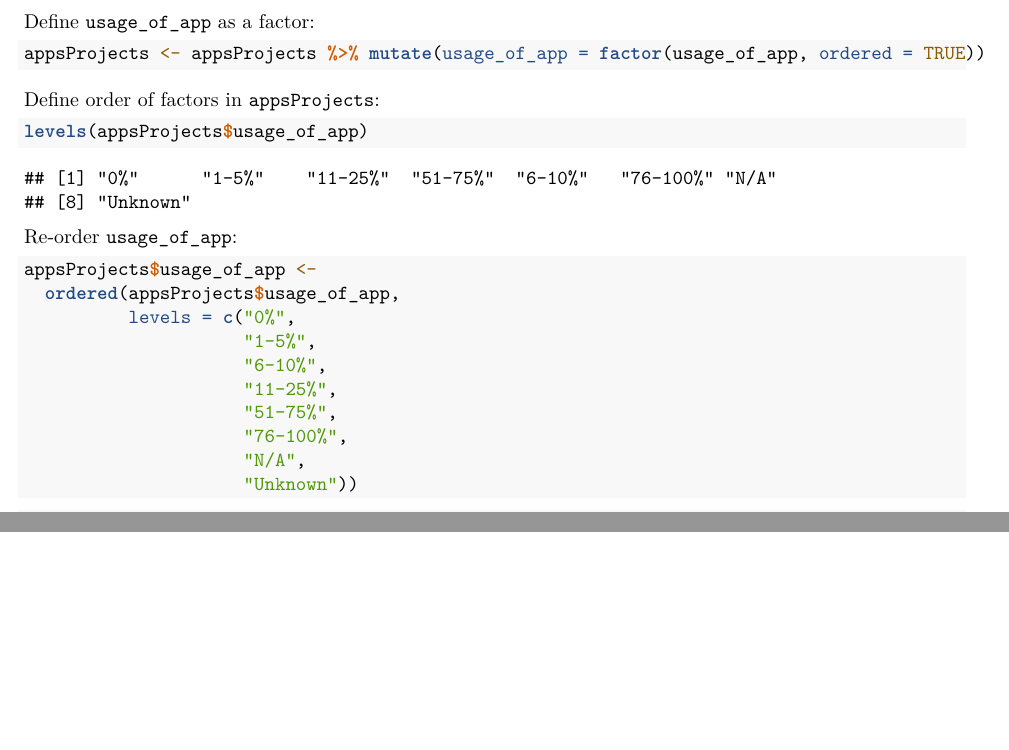
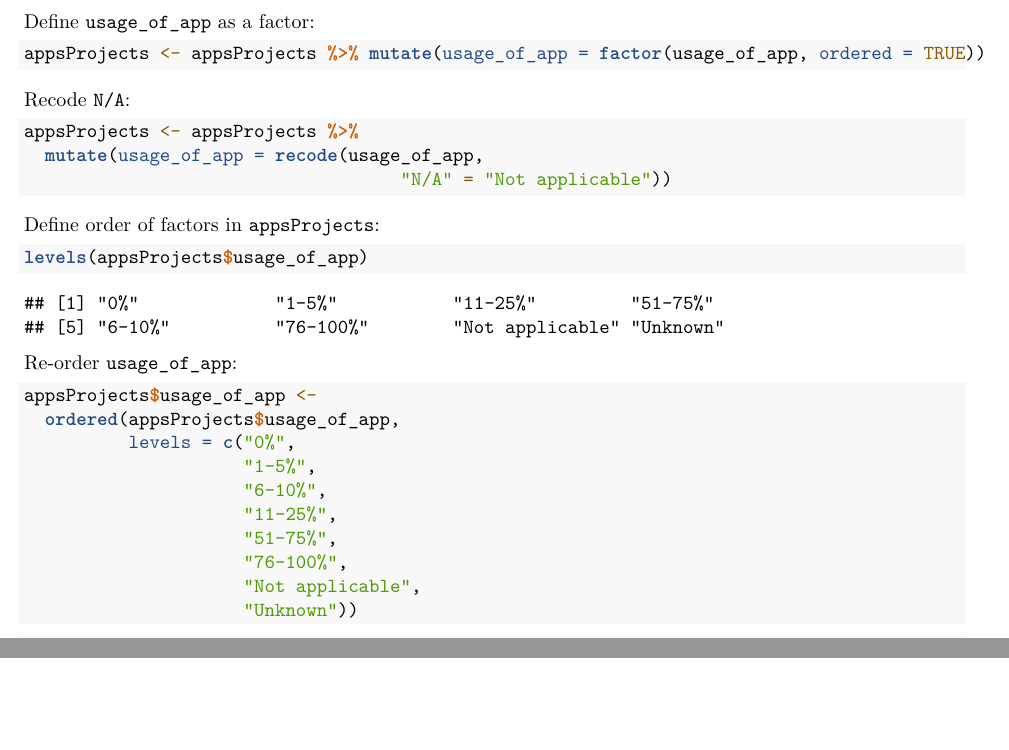
Before and after one commit to alien-csi/inventory-analysis, an R Markdown document (src/barplots.Rmd): two parts of pages 5 and 6 of 6, joined at a grey line, cut so that both start at the same text. Rendered offline with R 4.5, knitr and Pandoc, then LaTeX, with nearby package versions; column names are cleaned by a stand-in for the janitor package.

Commit message:
Update figure 3d

````diff
--- a/src/barplots.Rmd
+++ b/src/barplots.Rmd
@@ -258,14 +258,20 @@ print(c)
 dev.off()
 ```
 
-
-
 ## Figure 3d: Plot Usage Apps - Number of apps used:
 
 Define `usage_of_app` as a factor:
 
 ```{r}
 appsProjects <- appsProjects %>% mutate(usage_of_app = factor(usage_of_app, ordered = TRUE))
+```
+
+Recode `N/A`:
+
+```{r}
+appsProjects <- appsProjects %>%
+  mutate(usage_of_app = recode(usage_of_app,
+                                    "N/A" = "Not applicable"))
 ```
 
 Define order of factors in `appsProjects`:
@@ -284,7 +290,7 @@ appsProjects$usage_of_app <-
                      "11-25%",
                      "51-75%",
                      "76-100%",
-                     "N/A",
+                     "Not applicable",
                      "Unknown"))
 ```
 
````
Also changed, not shown: src/figure3d.png, src/barplots.Rmd (2 more changed lines).
